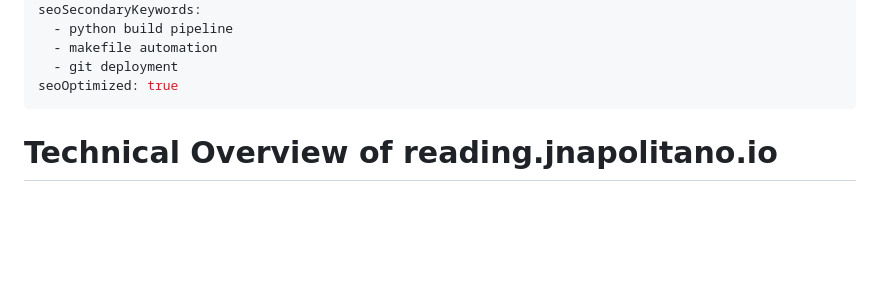
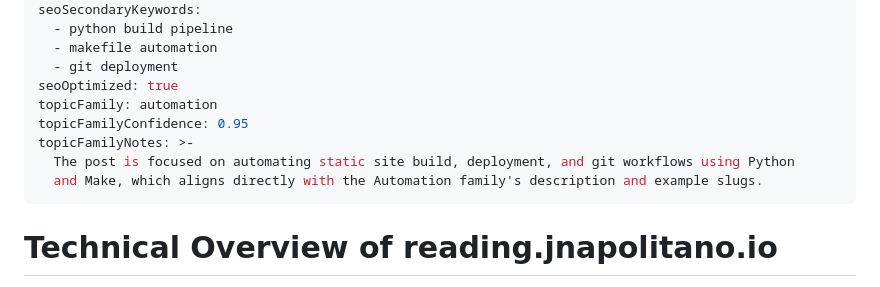
Before and after one commit to justin-napolitano/reading.jnapolitano.io, a Markdown page: index.md, the part around the change. Rendered like a GitHub page; blank space fills up the shorter version.

Commit message:
chore: assign topic family

```diff
--- a/index.md
+++ b/index.md
@@ -21,6 +21,11 @@ seoSecondaryKeywords:
   - makefile automation
   - git deployment
 seoOptimized: true
+topicFamily: automation
+topicFamilyConfidence: 0.95
+topicFamilyNotes: >-
+  The post is focused on automating static site build, deployment, and git workflows using Python
+  and Make, which aligns directly with the Automation family's description and example slugs.
 ---
 
 # Technical Overview of reading.jnapolitano.io
```
